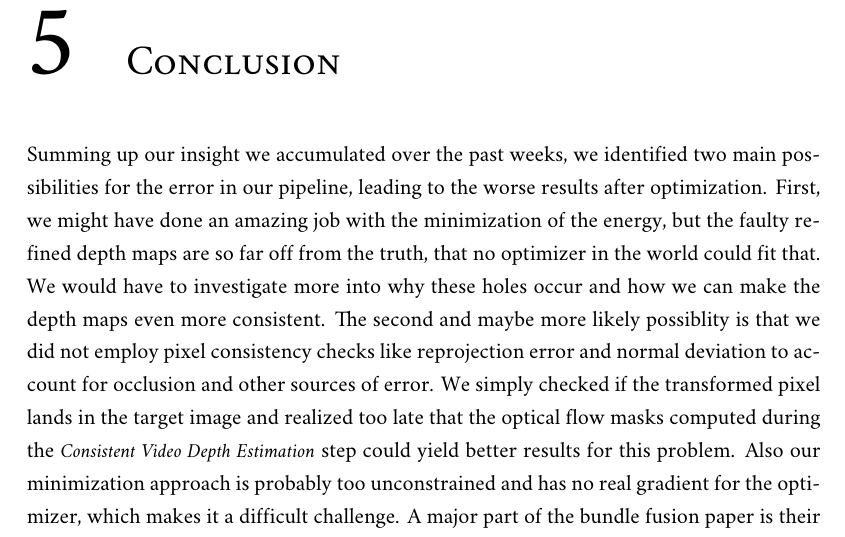
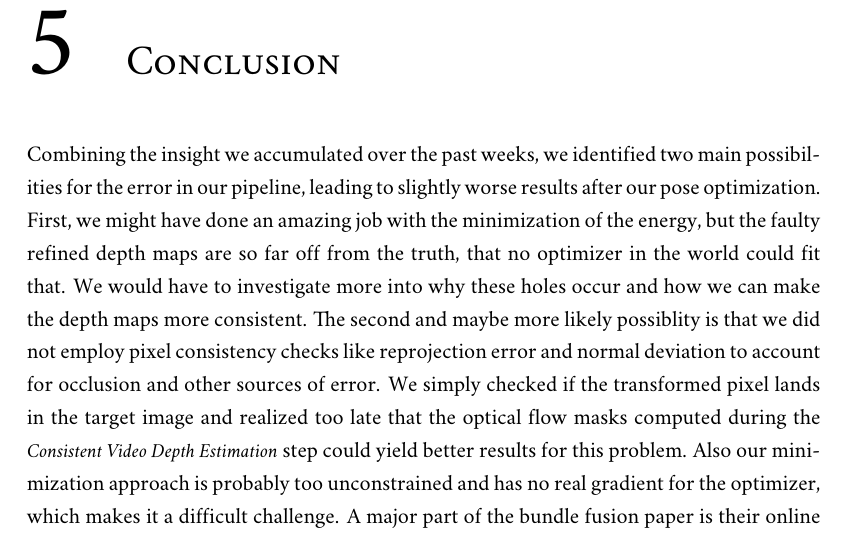
Before and after one commit to Flololol/RGBD-SLAM-from-RGB-Video, a LaTeX thesis (report/report.tex, which reads report/sources/conclusion.tex): part of page 19 of 22, cut so that both start at the same text. Compiled offline with XeLaTeX; a missing font is replaced by an installed copy or a similar font.

Commit message:
pls no merge conflicts

```diff
--- a/report/sources/conclusion.tex
+++ b/report/sources/conclusion.tex
@@ -1,7 +1,7 @@
 \chapter{Conclusion}
-    Summing up our insight we accumulated over the past weeks, we identified two main possibilities for the error in our pipeline, leading to the worse results after optimization. %den muss man vllt nochmal ändern :D
+    Combining the insight we accumulated over the past weeks, we identified two main possibilities for the error in our pipeline, leading to slightly worse results after our pose optimization.
     First, we might have done an amazing job with the minimization of the energy, but the faulty refined depth maps are so far off from the truth, that no optimizer in the world could fit that.
-    We would have to investigate more into why these holes occur and how we can make the depth maps even more consistent.
+    We would have to investigate more into why these holes occur and how we can make the depth maps more consistent.
     The second and maybe more likely possiblity is that we did not employ pixel consistency checks like reprojection error and normal deviation to account for occlusion and other sources of error.
     We simply checked if the transformed pixel lands in the target image and realized too late that the optical flow masks computed during the \citetitle{luo2020consistent} step could yield better results for this problem.
     Also our minimization approach is probably too unconstrained and has no real gradient for the optimizer, which makes it a difficult challenge.
```
